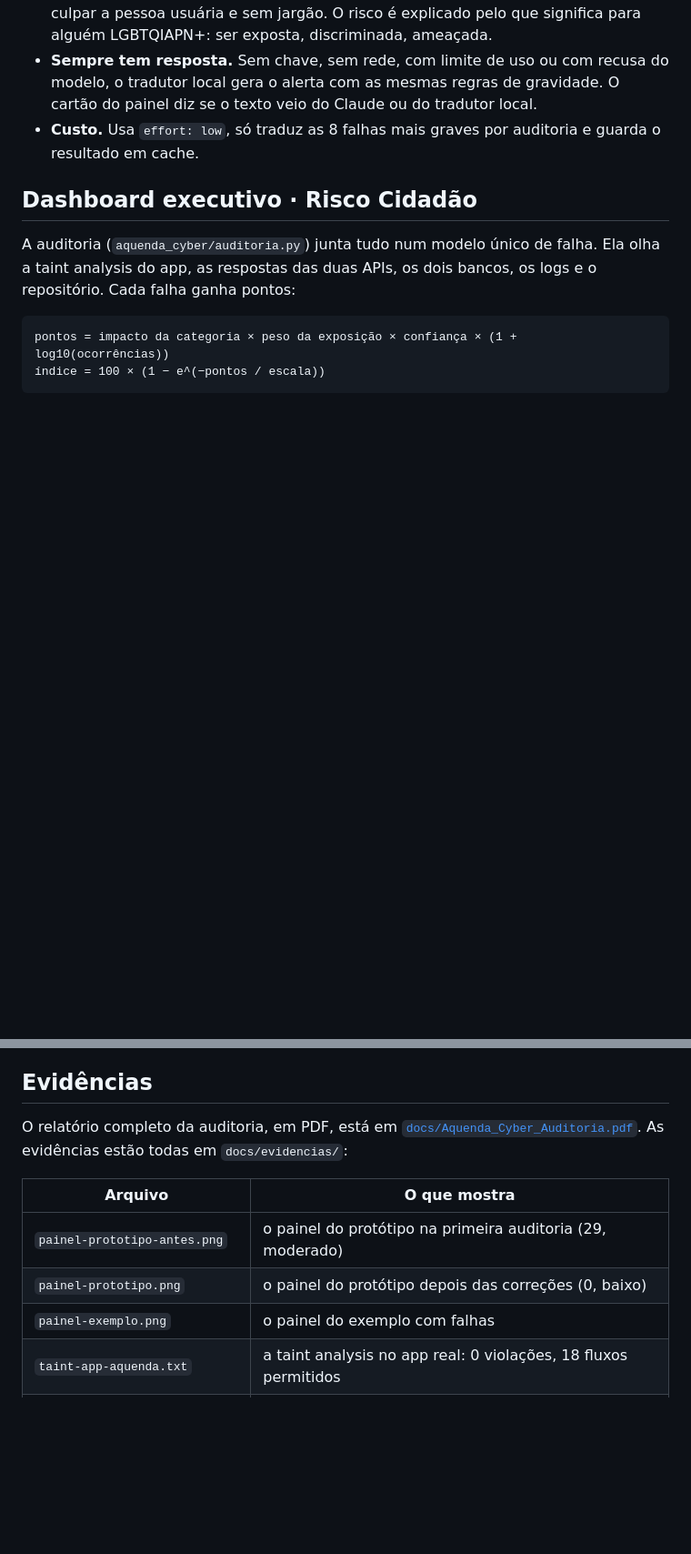
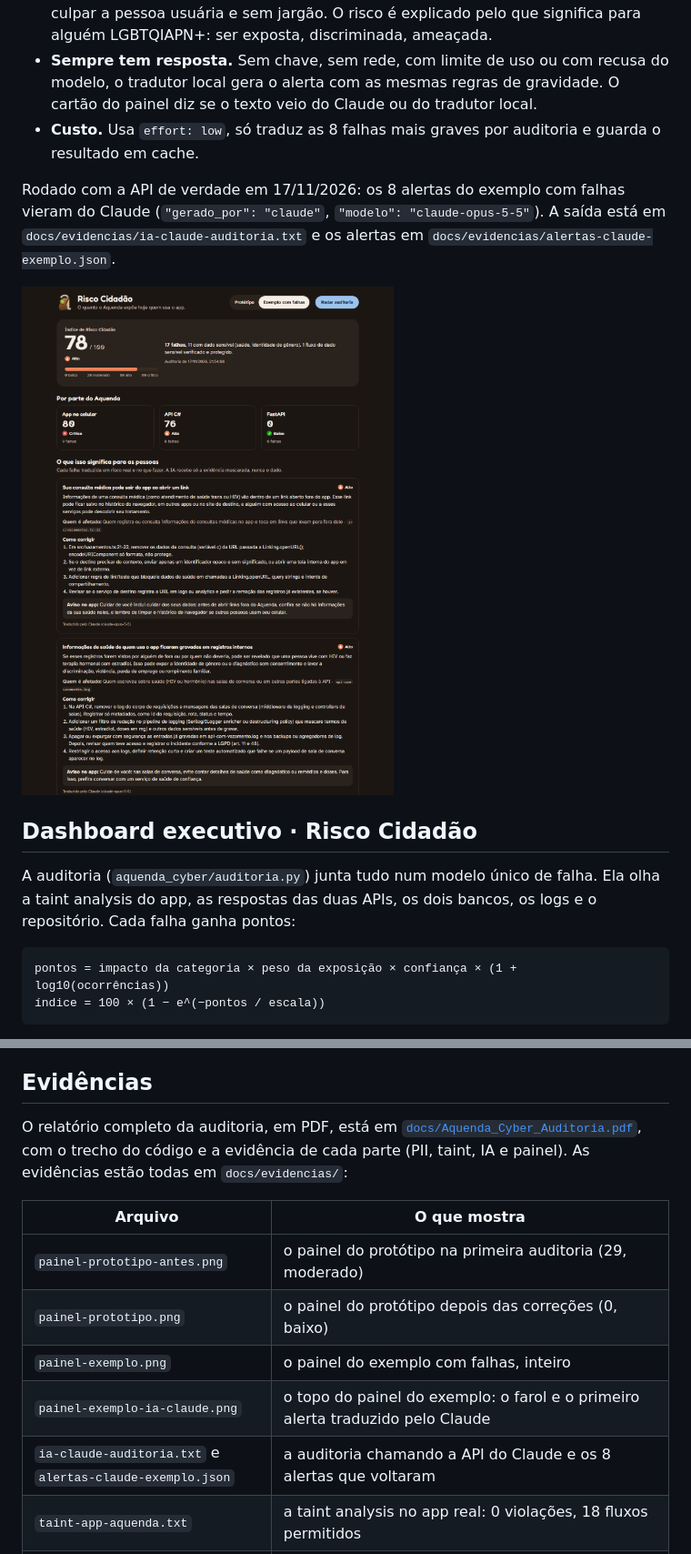
Before and after one commit to Lynnbrosa/GS-CYBER-AQUENDA, a Markdown page: README.md, 2 parts joined by grey strips. Shown at 91% size. GitHub-like rendering; pictures changed too: docs/evidencias/painel-exemplo-ia-claude.png (added); blank space fills up the shorter version.

Commit message:
Alertas do painel gerados pelo Claude e PDF com o código de cada parte

```diff
--- a/README.md
+++ b/README.md
@@ -205,6 +205,10 @@ Decisões:
 - **Sempre tem resposta.** Sem chave, sem rede, com limite de uso ou com recusa do modelo, o tradutor local gera o alerta com as mesmas regras de gravidade. O cartão do painel diz se o texto veio do Claude ou do tradutor local.
 - **Custo.** Usa `effort: low`, só traduz as 8 falhas mais graves por auditoria e guarda o resultado em cache.
 
+Rodado com a API de verdade em 17/11/2026: os 8 alertas do exemplo com falhas vieram do Claude (`"gerado_por": "claude"`, `"modelo": "claude-opus-5-5"`). A saída está em `docs/evidencias/ia-claude-auditoria.txt` e os alertas em `docs/evidencias/alertas-claude-exemplo.json`.
+
+![Painel com os alertas traduzidos pelo Claude](docs/evidencias/painel-exemplo-ia-claude.png)
+
 ## Dashboard executivo · Risco Cidadão
 
 A auditoria (`aquenda_cyber/auditoria.py`) junta tudo num modelo único de falha. Ela olha a taint analysis do app, as respostas das duas APIs, os dois bancos, os logs e o repositório. Cada falha ganha pontos:
@@ -248,13 +252,15 @@ O exemplo com falhas dá **78/100, alto**: o app fica crítico com as 9 violaç
 
 ## Evidências
 
-O relatório completo da auditoria, em PDF, está em [`docs/Aquenda_Cyber_Auditoria.pdf`](docs/Aquenda_Cyber_Auditoria.pdf). As evidências estão todas em `docs/evidencias/`:
+O relatório completo da auditoria, em PDF, está em [`docs/Aquenda_Cyber_Auditoria.pdf`](docs/Aquenda_Cyber_Auditoria.pdf), com o trecho do código e a evidência de cada parte (PII, taint, IA e painel). As evidências estão todas em `docs/evidencias/`:
 
 | Arquivo | O que mostra |
 |---|---|
 | `painel-prototipo-antes.png` | o painel do protótipo na primeira auditoria (29, moderado) |
 | `painel-prototipo.png` | o painel do protótipo depois das correções (0, baixo) |
-| `painel-exemplo.png` | o painel do exemplo com falhas |
+| `painel-exemplo.png` | o painel do exemplo com falhas, inteiro |
+| `painel-exemplo-ia-claude.png` | o topo do painel do exemplo: o farol e o primeiro alerta traduzido pelo Claude |
+| `ia-claude-auditoria.txt` e `alertas-claude-exemplo.json` | a auditoria chamando a API do Claude e os 8 alertas que voltaram |
 | `taint-app-aquenda.txt` | a taint analysis no app real: 0 violações, 18 fluxos permitidos |
 | `taint-exemplo-vulneravel.txt` e `.json` | as 9 violações com a trilha de cada uma |
 | `pii-varrer-texto.txt`, `pii-varrer-log.txt` | o motor de PII num texto e num log |
```
Also changed, not shown: 5 other files.
